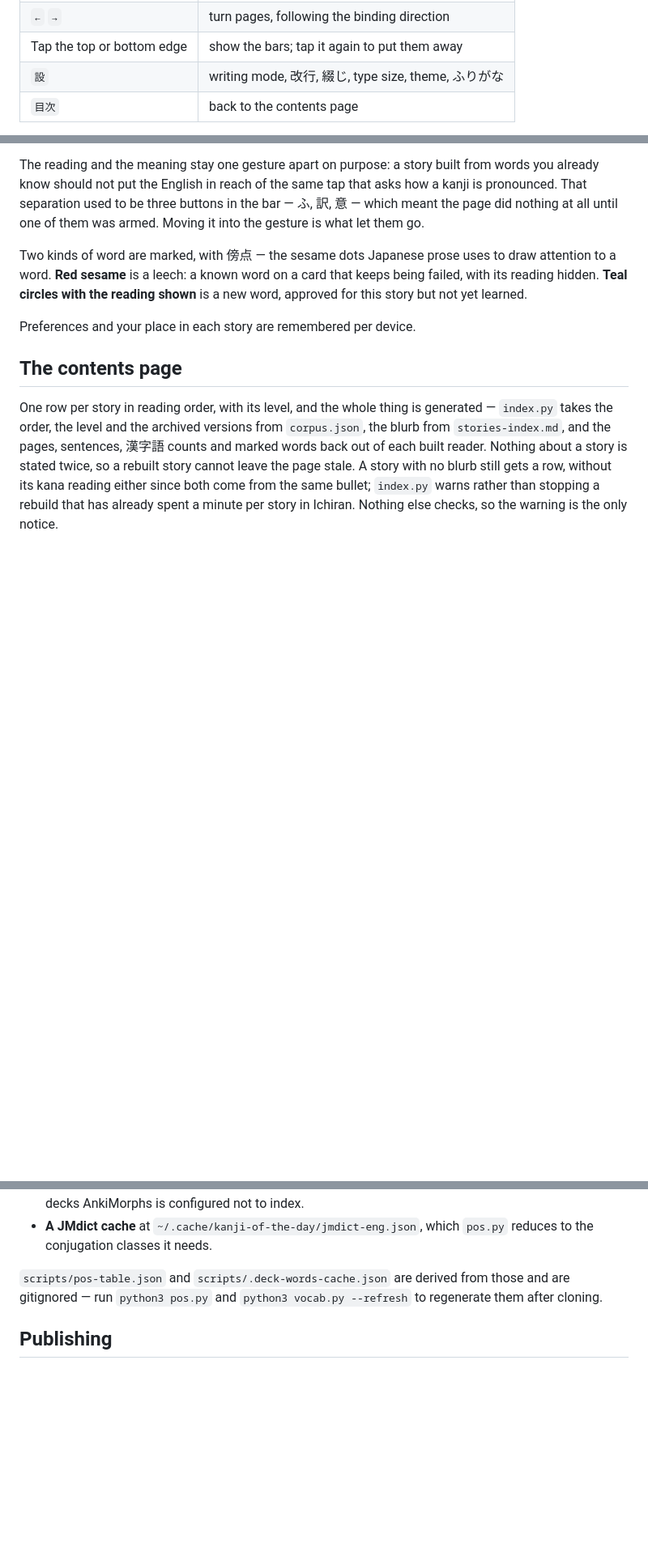
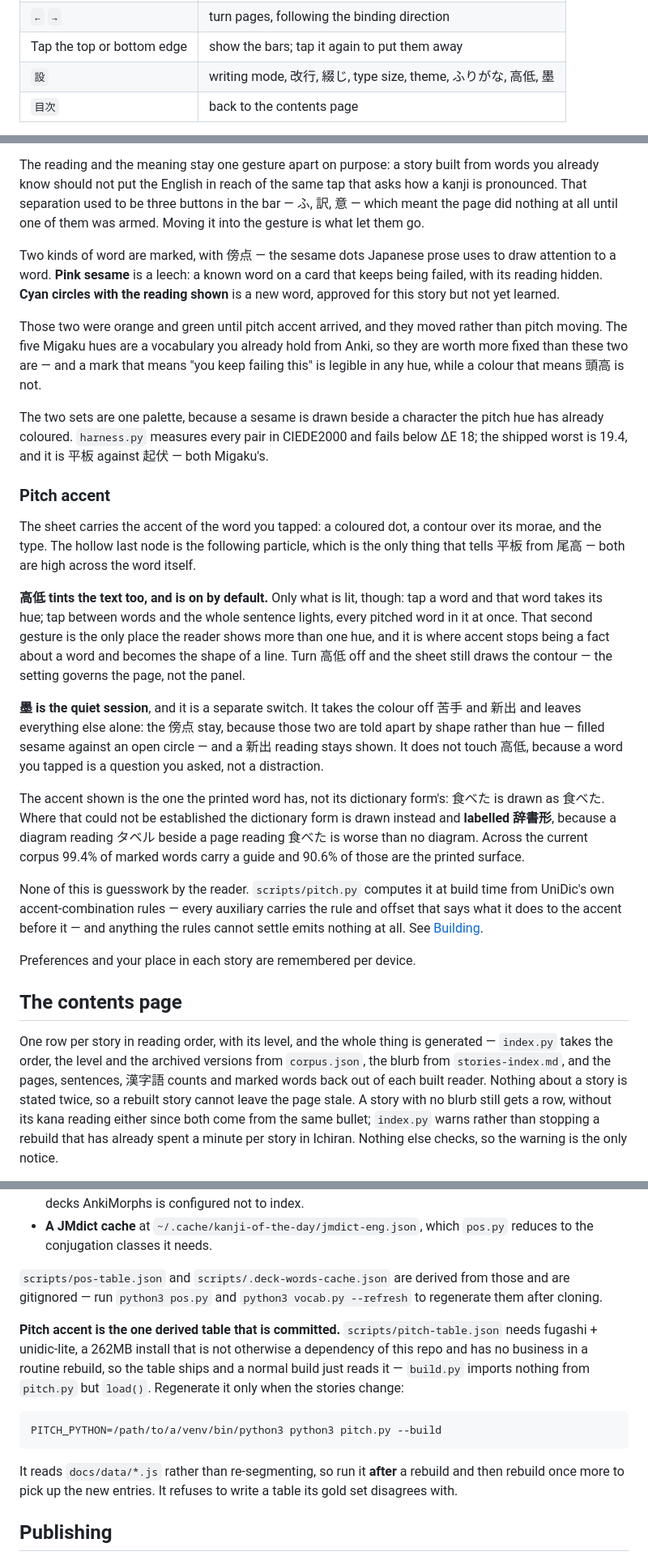
Before and after one commit to RobHelgeson/japanese-stories, a Markdown page: README.md, 3 parts joined by grey strips. Shown at 81% size. GitHub-like rendering; blank space fills up the shorter version.

Commit message:
Document pitch accent and the second rebuild 📚
README gains the gesture, the two settings and the honesty rule: the accent
shown is the printed word's, and where that could not be established the
dictionary form is drawn and labelled 辞書形, because a diagram reading タベル
beside a page reading 食べた is worse than no diagram. 99.4% of marked tokens
carry a guide and 90.6% of those are the surface.

AUTHORING gains the step that is easy to miss. pitch.py reads docs/data rather
than re-segmenting, so adding a story is rebuild, pitch.py --build, rebuild.
Skipping it is not an error and nothing warns — the new story simply carries no
guides while every older one does — so the harness fails
pitch-table/most-marked-tokens-carry-a-guide once enough of the corpus is
missing.

Also records why pitch-table.json is committed when pos-table.json is not, and
that PITCH_PYTHON re-execs so the documented command is the one that works.

````diff
--- a/README.md
+++ b/README.md
@@ -25,7 +25,7 @@ Text is vertical by default, as Japanese literary prose is, and a page never scr
 | Swipe                      | turn the page (touch; on a mouse use the arrows)     |
 | `←` `→`                    | turn pages, following the binding direction          |
 | Tap the top or bottom edge | show the bars; tap it again to put them away         |
-| `設`                       | writing mode, 改行, 綴じ, type size, theme, ふりがな |
+| `設`                       | writing mode, 改行, 綴じ, type size, theme, ふりがな, 高低, 墨 |
 | `目次`                     | back to the contents page                            |
 
 Kana, particles and punctuation are not wrapped as words, so "between words" is about half of every line and easy to hit with a thumb. Which is also why the bars have their own gesture: every tap on the text now means something, so the strip the bars occupy is what is left to summon them with. It is a toggle rather than a summons, because it is the only gesture that can be — there is nowhere else to tap that does not already belong to a word or a sentence.
@@ -34,7 +34,23 @@ On a mouse, hovering a word reveals its reading and a double click opens the she
 
 The reading and the meaning stay one gesture apart on purpose: a story built from words you already know should not put the English in reach of the same tap that asks how a kanji is pronounced. That separation used to be three buttons in the bar — ふ, 訳, 意 — which meant the page did nothing at all until one of them was armed. Moving it into the gesture is what let them go.
 
-Two kinds of word are marked, with 傍点 — the sesame dots Japanese prose uses to draw attention to a word. **Red sesame** is a leech: a known word on a card that keeps being failed, with its reading hidden. **Teal circles with the reading shown** is a new word, approved for this story but not yet learned.
+Two kinds of word are marked, with 傍点 — the sesame dots Japanese prose uses to draw attention to a word. **Pink sesame** is a leech: a known word on a card that keeps being failed, with its reading hidden. **Cyan circles with the reading shown** is a new word, approved for this story but not yet learned.
+
+Those two were orange and green until pitch accent arrived, and they moved rather than pitch moving. The five Migaku hues are a vocabulary you already hold from Anki, so they are worth more fixed than these two are — and a mark that means "you keep failing this" is legible in any hue, while a colour that means 頭高 is not.
+
+The two sets are one palette, because a sesame is drawn beside a character the pitch hue has already coloured. `harness.py` measures every pair in CIEDE2000 and fails below ΔE 18; the shipped worst is 19.4, and it is 平板 against 起伏 — both Migaku's.
+
+### Pitch accent
+
+The sheet carries the accent of the word you tapped: a coloured dot, a contour over its morae, and the type. The hollow last node is the following particle, which is the only thing that tells 平板 from 尾高 — both are high across the word itself.
+
+**高低 tints the text too, and is on by default.** Only what is lit, though: tap a word and that word takes its hue; tap between words and the whole sentence lights, every pitched word in it at once. That second gesture is the only place the reader shows more than one hue, and it is where accent stops being a fact about a word and becomes the shape of a line. Turn 高低 off and the sheet still draws the contour — the setting governs the page, not the panel.
+
+**墨 is the quiet session**, and it is a separate switch. It takes the colour off 苦手 and 新出 and leaves everything else alone: the 傍点 stay, because those two are told apart by shape rather than hue — filled sesame against an open circle — and a 新出 reading stays shown. It does not touch 高低, because a word you tapped is a question you asked, not a distraction.
+
+The accent shown is the one the printed word has, not its dictionary form's: 食べた is drawn as 食べた. Where that could not be established the dictionary form is drawn instead and **labelled 辞書形**, because a diagram reading タベル beside a page reading 食べた is worse than no diagram. Across the current corpus 99.4% of marked words carry a guide and 90.6% of those are the printed surface.
+
+None of this is guesswork by the reader. `scripts/pitch.py` computes it at build time from UniDic's own accent-combination rules — every auxiliary carries the rule and offset that says what it does to the accent before it — and anything the rules cannot settle emits nothing at all. See [Building](#building).
 
 Preferences and your place in each story are remembered per device.
 
@@ -149,6 +167,14 @@ This repo **cannot build in CI**, by design. Three of its inputs are local to th
 
 `scripts/pos-table.json` and `scripts/.deck-words-cache.json` are derived from those and are gitignored — run `python3 pos.py` and `python3 vocab.py --refresh` to regenerate them after cloning.
 
+**Pitch accent is the one derived table that is committed.** `scripts/pitch-table.json` needs fugashi + unidic-lite, a 262MB install that is not otherwise a dependency of this repo and has no business in a routine rebuild, so the table ships and a normal build just reads it — `build.py` imports nothing from `pitch.py` but `load()`. Regenerate it only when the stories change:
+
+```bash
+PITCH_PYTHON=/path/to/a/venv/bin/python3 python3 pitch.py --build
+```
+
+It reads `docs/data/*.js` rather than re-segmenting, so run it **after** a rebuild and then rebuild once more to pick up the new entries. It refuses to write a table its gold set disagrees with.
+
 ## Publishing
 
 GitHub Pages serves the `docs/` directory from `main`. There is no workflow and no build step: `rebuild.py` writes the finished HTML, and pushing it publishes it.
````
Also changed, not shown: other parts of README.md (+2 -0 lines), AUTHORING.md (+10 -0 lines).
